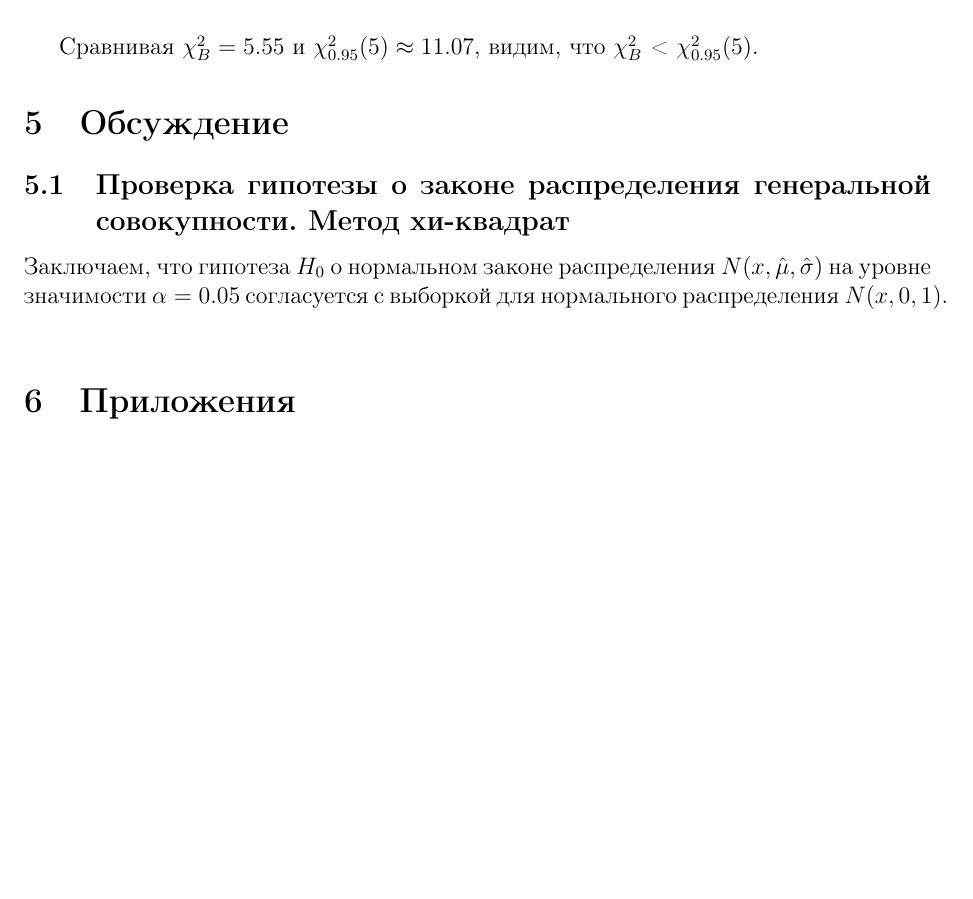
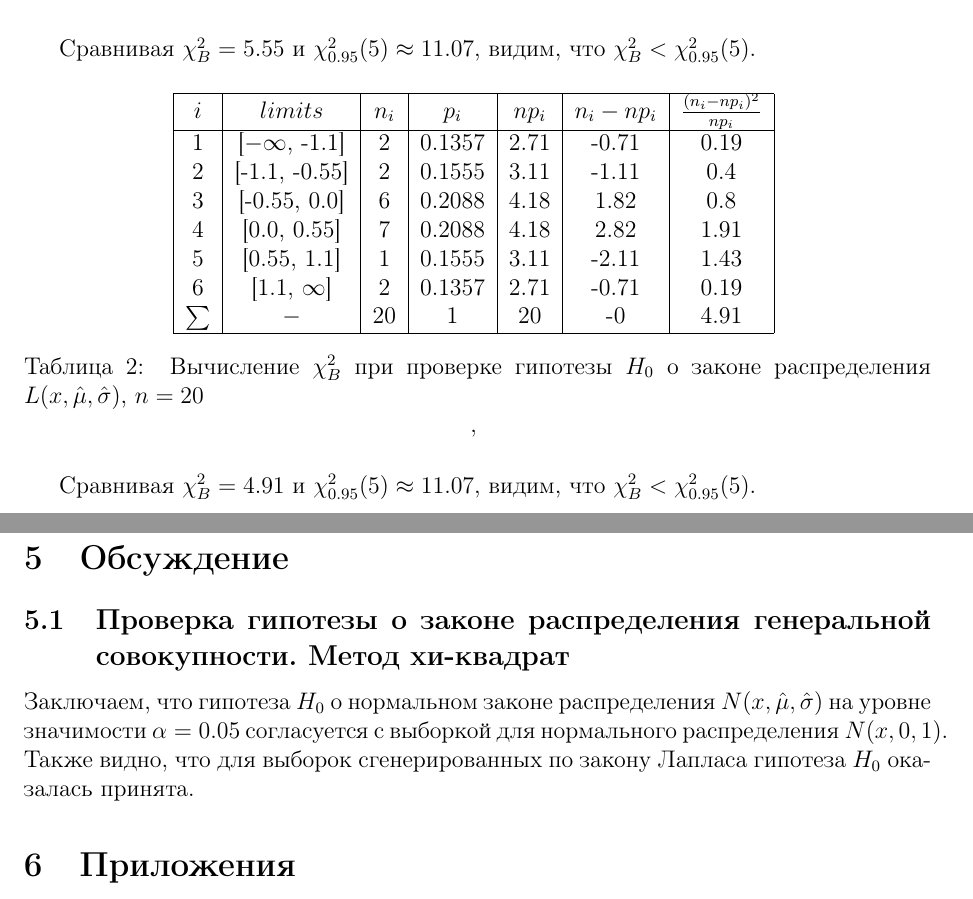
Before and after one commit to juliaknodel/math-statistics, a LaTeX document (reports/lab7 report/main.tex, which reads reports/lab7 report/parts/discussion.tex, reports/lab7 report/parts/results.tex): part of page 7 of 7 before the commit and two parts of pages 7 and 8 of 8 after it, the two joined at a grey line, cut so that both start at the same text, the shorter picture padded with empty space. Compiled offline with pdfLaTeX.

Commit message:
Add Laplace

```diff
--- a/reports/lab7 report/parts/discussion.tex
+++ b/reports/lab7 report/parts/discussion.tex
@@ -2,3 +2,4 @@
 
 	Заключаем, что гипотеза $H_{0}$ о нормальном законе распределения $N(x,\hat{\mu}, \hat{\sigma})$ на уровне значимости $\alpha = 0.05$ согласуется с выборкой для нормального распределения $N(x, 0, 1)$.
 	\newline
+	Также видно, что для выборок сгенерированных по закону Лапласа гипотеза $H_{0}$ оказалась принята.
--- a/reports/lab7 report/parts/results.tex
+++ b/reports/lab7 report/parts/results.tex
@@ -30,2 +30,23 @@ $\hat{\mu} \approx 0.08, \hat{\sigma} \approx 1.02$
 \end{table}
-Сравнивая $\chi^{2}_{B} = 5.55$ и $\chi^{2}_{0.95}(5) \approx 11.07$, видим, что $\chi^{2}_{B}$ < $\chi^{2}_{0.95}(5)$.
+
+Сравнивая $\chi^{2}_{B} = 5.55$ и $\chi^{2}_{0.95}(5) \approx 11.07$, видим, что $\chi^{2}_{B} < \chi^{2}_{0.95}(5)$.
+
+\begin{table}[H]
+	\centering
+	\begin{tabular}{| c | c | c | c | c | c | c |}
+		\hline
+		$i$ & $limits$         &   $n_i$ &    $p_i$ &   $np_i$ &   $n_i - np_i$ &   $\frac{(n_i-np_i)^2}{np_i}$ \\
+		\hline
+		1 & [$-\infty$, -1.1] &     2 & 0.1357 &   2.71 &        -0.71 &                        0.19 \\
+		2 & [-1.1, -0.55]  &    	 2 & 0.1555 &   3.11 &        -1.11 &                        0.4  \\
+		3 & [-0.55, 0.0]   &     6 & 0.2088 &   4.18 &         1.82 &                        0.8  \\
+		4 & [0.0, 0.55]    &    7 & 0.2088 &   4.18 &         2.82 &                        1.91 \\
+		5 & [0.55, 1.1]    &     1 & 0.1555 &   3.11 &        -2.11 &                        1.43 \\
+		6 & [1.1,  $\infty$]   &    2 & 0.1357 &   2.71 &        -0.71 &                        0.19 \\
+		$\sum$ & $-$              &    20 & 1      &  20    &        -0    &                        4.91 \\
+		\hline
+	\end{tabular}
+	\caption{ Вычисление $\chi^{2}_{B}$ при проверке гипотезы $H_{0}$ о законе распределения $L(x,\hat{\mu}, \hat{\sigma})$, $n=20$},
+	\label{tab:laplace_chi_2}
+\end{table}
+Сравнивая $\chi^{2}_{B} = 4.91$ и $\chi^{2}_{0.95}(5) \approx 11.07$, видим, что $\chi^{2}_{B} < \chi^{2}_{0.95}(5)$.
```
Also changed, not shown: reports/lab7 report/Knodel 7.pdf, reports/lab7 report/parts/results.tex (2 more changed lines), 1 other file.
